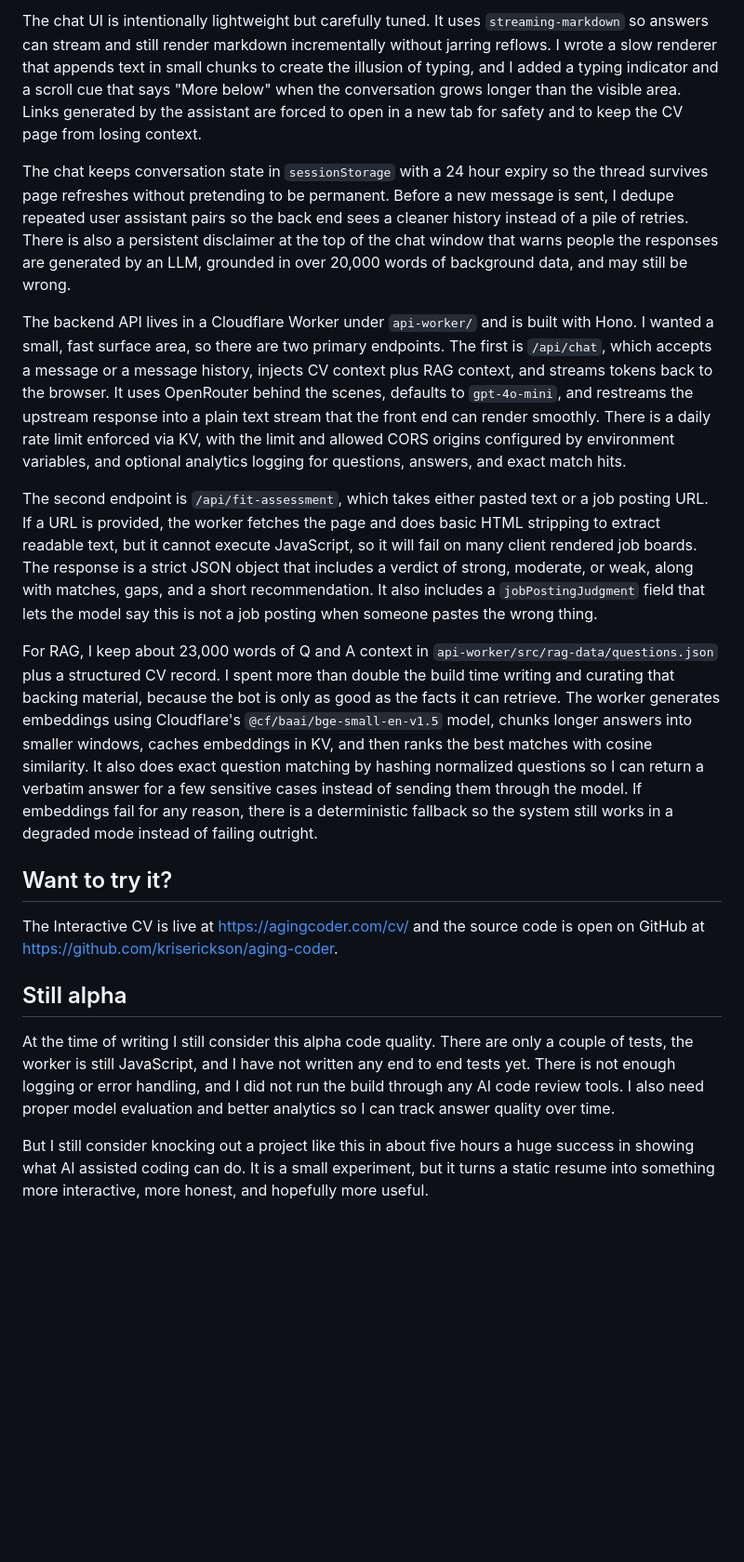
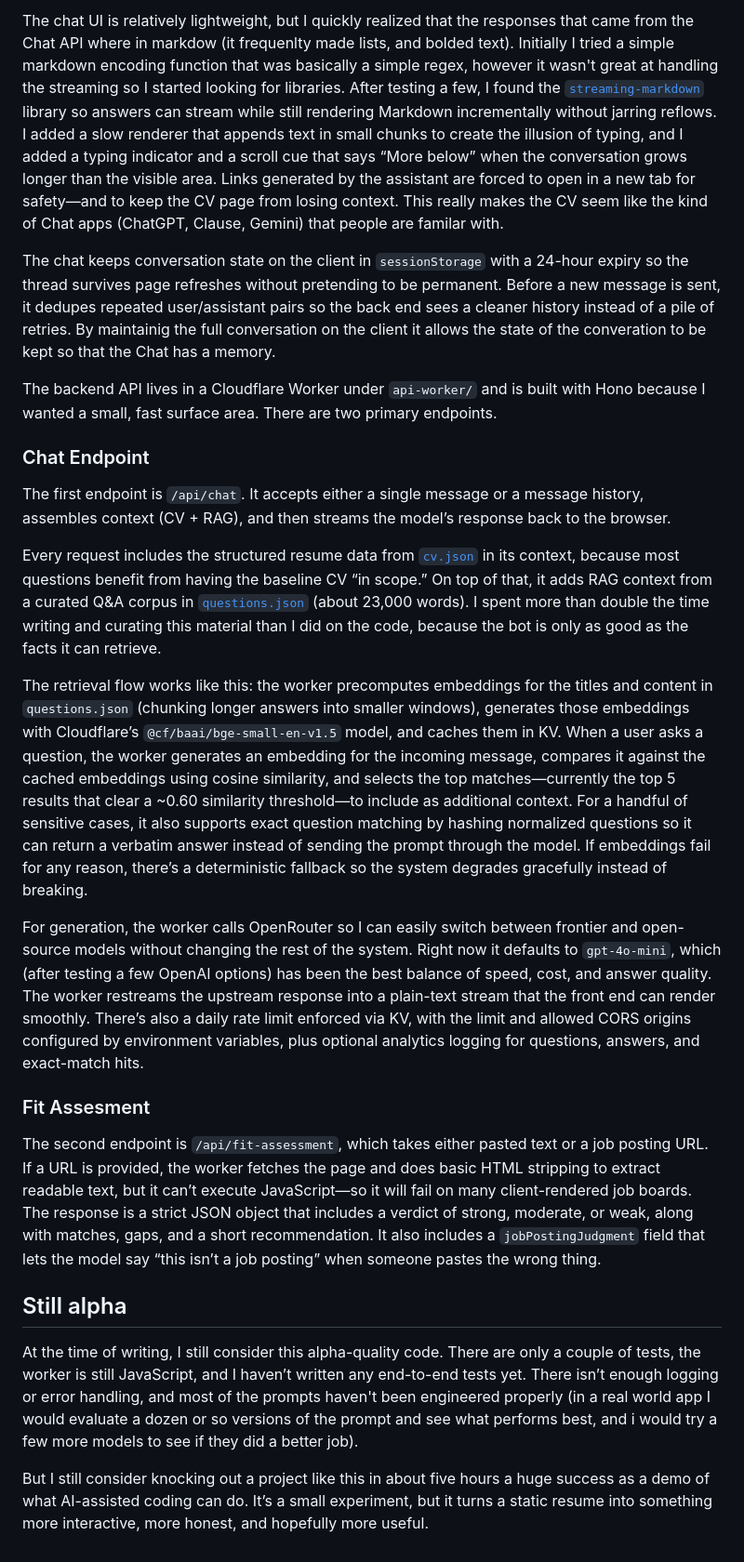
Before and after one commit to kriserickson/aging-coder, a Markdown page: src/posts/2026-01-25-i-built-an-interactive-cv.md, the part around one of its changes. Shown at 93% size. Rendered like a GitHub page; blank space fills up the shorter version.

```diff
--- a/src/posts/2026-01-25-i-built-an-interactive-cv.md
+++ b/src/posts/2026-01-25-i-built-an-interactive-cv.md
@@ -36,20 +45,28 @@ On the front end, the CV is data-driven and rendered by 11ty using `src/_data/cv
 
-The chat UI is intentionally lightweight but carefully tuned. It uses `streaming-markdown` so answers can stream and still render markdown incrementally without jarring reflows. I wrote a slow renderer that appends text in small chunks to create the illusion of typing, and I added a typing indicator and a scroll cue that says "More below" when the conversation grows longer than the visible area. Links generated by the assistant are forced to open in a new tab for safety and to keep the CV page from losing context.
+The chat UI is relatively lightweight, but I quickly realized that the responses that came from the Chat API where in markdow (it frequenlty made lists, and bolded text).  Initially I tried a simple markdown encoding function that was basically a simple regex, however it wasn't great at handling the streaming so I started looking for libraries.  After testing a few, I found the [`streaming-markdown`](https://github.com/thetarnav/streaming-markdown) library so answers can stream while still rendering Markdown incrementally without jarring reflows. I added a slow renderer that appends text in small chunks to create the illusion of typing, and I added a typing indicator and a scroll cue that says “More below” when the conversation grows longer than the visible area. Links generated by the assistant are forced to open in a new tab for safety—and to keep the CV page from losing context.  This really makes the CV seem like the kind of Chat apps (ChatGPT, Clause, Gemini) that people are familar with.
 
-The chat keeps conversation state in `sessionStorage` with a 24 hour expiry so the thread survives page refreshes without pretending to be permanent. Before a new message is sent, I dedupe repeated user assistant pairs so the back end sees a cleaner history instead of a pile of retries. There is also a persistent disclaimer at the top of the chat window that warns people the responses are generated by an LLM, grounded in over 20,000 words of background data, and may still be wrong.
+The chat keeps conversation state on the client in `sessionStorage` with a 24-hour expiry so the thread survives page refreshes without pretending to be permanent. Before a new message is sent, it dedupes repeated user/assistant pairs so the back end sees a cleaner history instead of a pile of retries.  By maintainig the full conversation on the client it allows the state of the converation to be kept so that the Chat has a memory.
 
-The backend API lives in a Cloudflare Worker under `api-worker/` and is built with Hono. I wanted a small, fast surface area, so there are two primary endpoints. The first is `/api/chat`, which accepts a message or a message history, injects CV context plus RAG context, and streams tokens back to the browser. It uses OpenRouter behind the scenes, defaults to `gpt-4o-mini`, and restreams the upstream response into a plain text stream that the front end can render smoothly. There is a daily rate limit enforced via KV, with the limit and allowed CORS origins configured by environment variables, and optional analytics logging for questions, answers, and exact match hits.
+The backend API lives in a Cloudflare Worker under `api-worker/` and is built with Hono because I wanted a small, fast surface area.  There are two primary endpoints.
 
-The second endpoint is `/api/fit-assessment`, which takes either pasted text or a job posting URL. If a URL is provided, the worker fetches the page and does basic HTML stripping to extract readable text, but it cannot execute JavaScript, so it will fail on many client rendered job boards. The response is a strict JSON object that includes a verdict of strong, moderate, or weak, along with matches, gaps, and a short recommendation. It also includes a `jobPostingJudgment` field that lets the model say this is not a job posting when someone pastes the wrong thing.
+### Chat Endpoint
 
-For RAG, I keep about 23,000 words of Q and A context in `api-worker/src/rag-data/questions.json` plus a structured CV record. I spent more than double the build time writing and curating that backing material, because the bot is only as good as the facts it can retrieve. The worker generates embeddings using Cloudflare's `@cf/baai/bge-small-en-v1.5` model, chunks longer answers into smaller windows, caches embeddings in KV, and then ranks the best matches with cosine similarity. It also does exact question matching by hashing normalized questions so I can return a verbatim answer for a few sensitive cases instead of sending them through the model. If embeddings fail for any reason, there is a deterministic fallback so the system still works in a degraded mode instead of failing outright.
+The first endpoint is `/api/chat`. It accepts either a single message or a message history, assembles context (CV + RAG), and then streams the model’s response back to the browser.
 
-## Want to try it?
+Every request includes the structured resume data from [`cv.json`](https://github.com/kriserickson/aging-coder/blob/main/src/_data/cv.json) in its context, because most questions benefit from having the baseline CV “in scope.” On top of that, it adds RAG context from a curated Q&A corpus in [`questions.json`](https://github.com/kriserickson/aging-coder/blob/main/api-worker/src/rag-data/questions.json) (about 23,000 words). I spent more than double the time writing and curating this material than I did on the code, because the bot is only as good as the facts it can retrieve.
 
-The Interactive CV is live at https://agingcoder.com/cv/ and the source code is open on GitHub at https://github.com/kriserickson/aging-coder.
+The retrieval flow works like this: the worker precomputes embeddings for the titles and content in `questions.json` (chunking longer answers into smaller windows), generates those embeddings with Cloudflare’s `@cf/baai/bge-small-en-v1.5` model, and caches them in KV. When a user asks a question, the worker generates an embedding for the incoming message, compares it against the cached embeddings using cosine similarity, and selects the top matches—currently the top 5 results that clear a ~0.60 similarity threshold—to include as additional context. For a handful of sensitive cases, it also supports exact question matching by hashing normalized questions so it can return a verbatim answer instead of sending the prompt through the model. If embeddings fail for any reason, there’s a deterministic fallback so the system degrades gracefully instead of breaking.
+
+For generation, the worker calls OpenRouter so I can easily switch between frontier and open-source models without changing the rest of the system. Right now it defaults to `gpt-4o-mini`, which (after testing a few OpenAI options) has been the best balance of speed, cost, and answer quality. The worker restreams the upstream response into a plain-text stream that the front end can render smoothly. There’s also a daily rate limit enforced via KV, with the limit and allowed CORS origins configured by environment variables, plus optional analytics logging for questions, answers, and exact-match hits.
+
+
+### Fit Assesment
+
+The second endpoint is `/api/fit-assessment`, which takes either pasted text or a job posting URL. If a URL is provided, the worker fetches the page and does basic HTML stripping to extract readable text, but it can’t execute JavaScript—so it will fail on many client-rendered job boards. The response is a strict JSON object that includes a verdict of strong, moderate, or weak, along with matches, gaps, and a short recommendation. It also includes a `jobPostingJudgment` field that lets the model say “this isn’t a job posting” when someone pastes the wrong thing.
+
 
 ## Still alpha
 
-At the time of writing I still consider this alpha code quality. There are only a couple of tests, the worker is still JavaScript, and I have not written any end to end tests yet. There is not enough logging or error handling, and I did not run the build through any AI code review tools. I also need proper model evaluation and better analytics so I can track answer quality over time.
+At the time of writing, I still consider this alpha-quality code. There are only a couple of tests, the worker is still JavaScript, and I haven’t written any end-to-end tests yet. There isn’t enough logging or error handling, and most of the prompts haven't been engineered properly (in a real world app I would evaluate a dozen or so versions of the prompt and see what performs best, and i would try a few more models to see if they did a better job).
 
-But I still consider knocking out a project like this in about five hours a huge success in showing what AI assisted coding can do. It is a small experiment, but it turns a static resume into something more interactive, more honest, and hopefully more useful.
+But I still consider knocking out a project like this in about five hours a huge success as a demo of what AI-assisted coding can do. It’s a small experiment, but it turns a static resume into something more interactive, more honest, and hopefully more useful.
```
Also changed, not shown: other parts of src/posts/2026-01-25-i-built-an-interactive-cv.md (+20 -11 lines).
